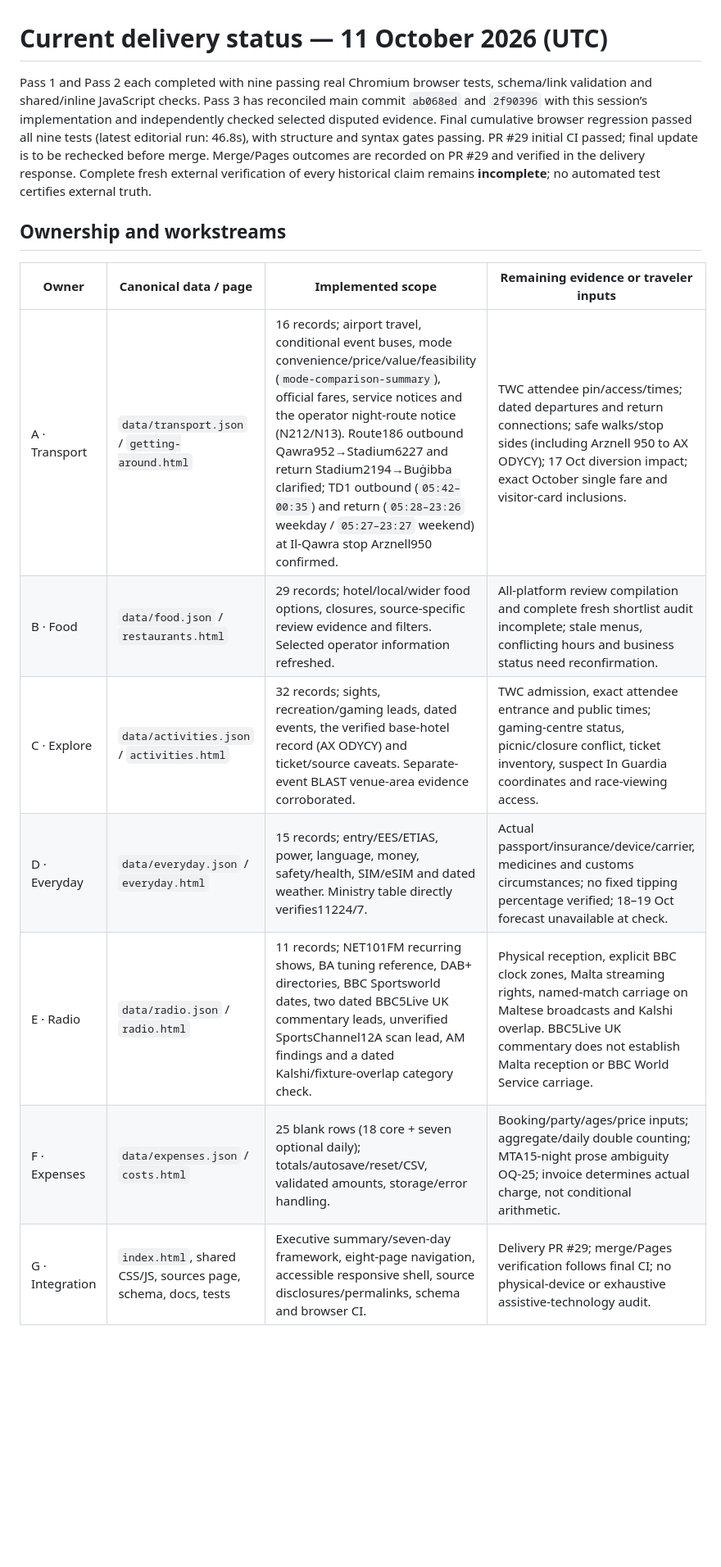
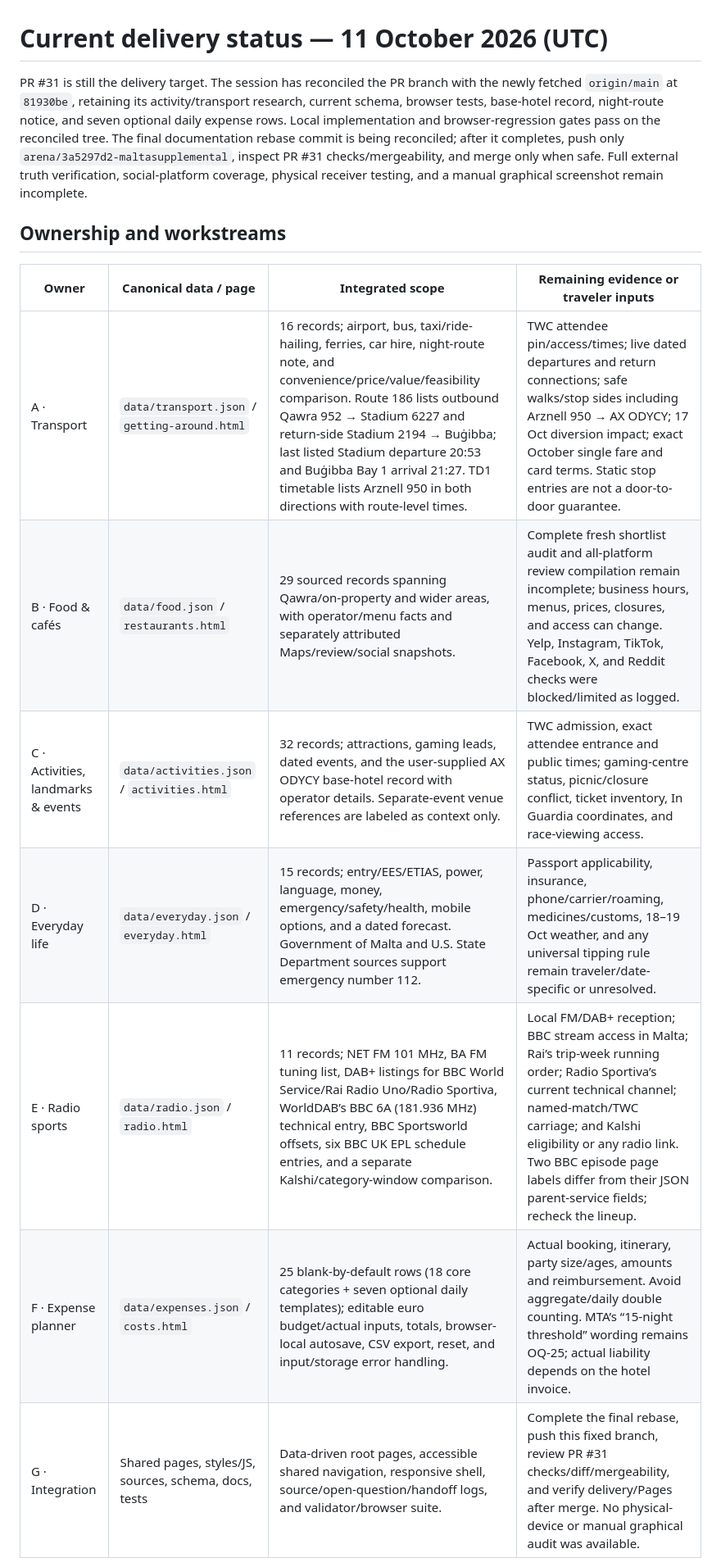
Before and after one commit to buffedlizard55-lab/MALTASUPPLEMENTAL, a Markdown page: docs/STATUS.md, the part around one of its changes. Shown at 82% size. Rendered like a GitHub page; blank space fills up the shorter version.

```diff
--- a/docs/STATUS.md
+++ b/docs/STATUS.md
@@ -1,16 +1,16 @@
 # Current delivery status — 11 October 2026 (UTC)
 
-Pass 1 and Pass 2 each completed with nine passing real Chromium browser tests, schema/link validation and shared/inline JavaScript checks. Pass 3 has reconciled main commit `ab068ed` and `2f90396` with this session’s implementation and independently checked selected disputed evidence. Final cumulative browser regression passed all nine tests (latest editorial run: 46.8s), with structure and syntax gates passing. PR #29 initial CI passed; final update is to be rechecked before merge. Merge/Pages outcomes are recorded on PR #29 and verified in the delivery response. Complete fresh external verification of every historical claim remains **incomplete**; no automated test certifies external truth.
+PR #31 is still the delivery target. The session has reconciled the PR branch with the newly fetched `origin/main` at `81930be`, retaining its activity/transport research, current schema, browser tests, base-hotel record, night-route notice, and seven optional daily expense rows. Local implementation and browser-regression gates pass on the reconciled tree. The final documentation rebase commit is being reconciled; after it completes, push only `arena/3a5297d2-maltasupplemental`, inspect PR #31 checks/mergeability, and merge only when safe. Full external truth verification, social-platform coverage, physical receiver testing, and a manual graphical screenshot remain incomplete.
 
 ## Ownership and workstreams
 
-| Owner | Canonical data / page | Implemented scope | Remaining evidence or traveler inputs |
+| Owner | Canonical data / page | Integrated scope | Remaining evidence or traveler inputs |
 |---|---|---|---|
-| A · Transport | `data/transport.json` / `getting-around.html` | 16 records; airport travel, conditional event buses, mode convenience/price/value/feasibility (`mode-comparison-summary`), official fares, service notices and the operator night-route notice (N212/N13). Route186 outbound Qawra952→Stadium6227 and return Stadium2194→Buġibba clarified; TD1 outbound (`05:42–00:35`) and return (`05:28–23:26` weekday / `05:27–23:27` weekend) at Il-Qawra stop Arznell950 confirmed. | TWC attendee pin/access/times; dated departures and return connections; safe walks/stop sides (including Arznell 950 to AX ODYCY); 17 Oct diversion impact; exact October single fare and visitor-card inclusions. |
-| B · Food | `data/food.json` / `restaurants.html` | 29 records; hotel/local/wider food options, closures, source-specific review evidence and filters. Selected operator information refreshed. | All-platform review compilation and complete fresh shortlist audit incomplete; stale menus, conflicting hours and business status need reconfirmation. |
-| C · Explore | `data/activities.json` / `activities.html` | 32 records; sights, recreation/gaming leads, dated events, the verified base-hotel record (AX ODYCY) and ticket/source caveats. Separate-event BLAST venue-area evidence corroborated. | TWC admission, exact attendee entrance and public times; gaming-centre status, picnic/closure conflict, ticket inventory, suspect In Guardia coordinates and race-viewing access. |
-| D · Everyday | `data/everyday.json` / `everyday.html` | 15 records; entry/EES/ETIAS, power, language, money, safety/health, SIM/eSIM and dated weather. Ministry table directly verifies11224/7. | Actual passport/insurance/device/carrier, medicines and customs circumstances; no fixed tipping percentage verified; 18–19 Oct forecast unavailable at check. |
-| E · Radio | `data/radio.json` / `radio.html` | 11 records; NET101FM recurring shows, BA tuning reference, DAB+ directories, BBC Sportsworld dates, two dated BBC5Live UK commentary leads, unverified SportsChannel12A scan lead, AM findings and a dated Kalshi/fixture-overlap category check. | Physical reception, explicit BBC clock zones, Malta streaming rights, named-match carriage on Maltese broadcasts and Kalshi overlap. BBC5Live UK commentary does not establish Malta reception or BBC World Service carriage. |
-| F · Expenses | `data/expenses.json` / `costs.html` | 25 blank rows (18 core + seven optional daily); totals/autosave/reset/CSV, validated amounts, storage/error handling. | Booking/party/ages/price inputs; aggregate/daily double counting; MTA15-night prose ambiguity OQ-25; invoice determines actual charge, not conditional arithmetic. |
-| G · Integration | `index.html`, shared CSS/JS, sources page, schema, docs, tests | Executive summary/seven-day framework, eight-page navigation, accessible responsive shell, source disclosures/permalinks, schema and browser CI. | Delivery PR #29; merge/Pages verification follows final CI; no physical-device or exhaustive assistive-technology audit. |
+| A · Transport | `data/transport.json` / `getting-around.html` | 16 records; airport, bus, taxi/ride-hailing, ferries, car hire, night-route note, and convenience/price/value/feasibility comparison. Route 186 lists outbound Qawra 952 → Stadium 6227 and return-side Stadium 2194 → Buġibba; last listed Stadium departure 20:53 and Buġibba Bay 1 arrival 21:27. TD1 timetable lists Arznell 950 in both directions with route-level times. | TWC attendee pin/access/times; live dated departures and return connections; safe walks/stop sides including Arznell 950 → AX ODYCY; 17 Oct diversion impact; exact October single fare and card terms. Static stop entries are not a door-to-door guarantee. |
+| B · Food & cafés | `data/food.json` / `restaurants.html` | 29 sourced records spanning Qawra/on-property and wider areas, with operator/menu facts and separately attributed Maps/review/social snapshots. | Complete fresh shortlist audit and all-platform review compilation remain incomplete; business hours, menus, prices, closures, and access can change. Yelp, Instagram, TikTok, Facebook, X, and Reddit checks were blocked/limited as logged. |
+| C · Activities, landmarks & events | `data/activities.json` / `activities.html` | 32 records; attractions, gaming leads, dated events, and the user-supplied AX ODYCY base-hotel record with operator details. Separate-event venue references are labeled as context only. | TWC admission, exact attendee entrance and public times; gaming-centre status, picnic/closure conflict, ticket inventory, In Guardia coordinates, and race-viewing access. |
+| D · Everyday life | `data/everyday.json` / `everyday.html` | 15 records; entry/EES/ETIAS, power, language, money, emergency/safety/health, mobile options, and a dated forecast. Government of Malta and U.S. State Department sources support emergency number 112. | Passport applicability, insurance, phone/carrier/roaming, medicines/customs, 18–19 Oct weather, and any universal tipping rule remain traveler/date-specific or unresolved. |
+| E · Radio sports | `data/radio.json` / `radio.html` | 11 records; NET FM 101 MHz, BA FM tuning list, DAB+ listings for BBC World Service/Rai Radio Uno/Radio Sportiva, WorldDAB’s BBC 6A (181.936 MHz) technical entry, BBC Sportsworld offsets, six BBC UK EPL schedule entries, and a separate Kalshi/category-window comparison. | Local FM/DAB+ reception; BBC stream access in Malta; Rai’s trip-week running order; Radio Sportiva’s current technical channel; named-match/TWC carriage; and Kalshi eligibility or any radio link. Two BBC episode page labels differ from their JSON parent-service fields; recheck the lineup. |
+| F · Expense planner | `data/expenses.json` / `costs.html` | 25 blank-by-default rows (18 core categories + seven optional daily templates); editable euro budget/actual inputs, totals, browser-local autosave, CSV export, reset, and input/storage error handling. | Actual booking, itinerary, party size/ages, amounts and reimbursement. Avoid aggregate/daily double counting. MTA’s “15-night threshold” wording remains OQ-25; actual liability depends on the hotel invoice. |
+| G · Integration | Shared pages, styles/JS, sources, schema, docs, tests | Data-driven root pages, accessible shared navigation, responsive shell, source/open-question/handoff logs, and validator/browser suite. | Complete the final rebase, push this fixed branch, review PR #31 checks/diff/mergeability, and verify delivery/Pages after merge. No physical-device or manual graphical audit was available. |
 
```
Also changed, not shown: other parts of docs/STATUS.md (+12 -14 lines), docs/FINAL_REPORT.md (+39 -58 lines).
